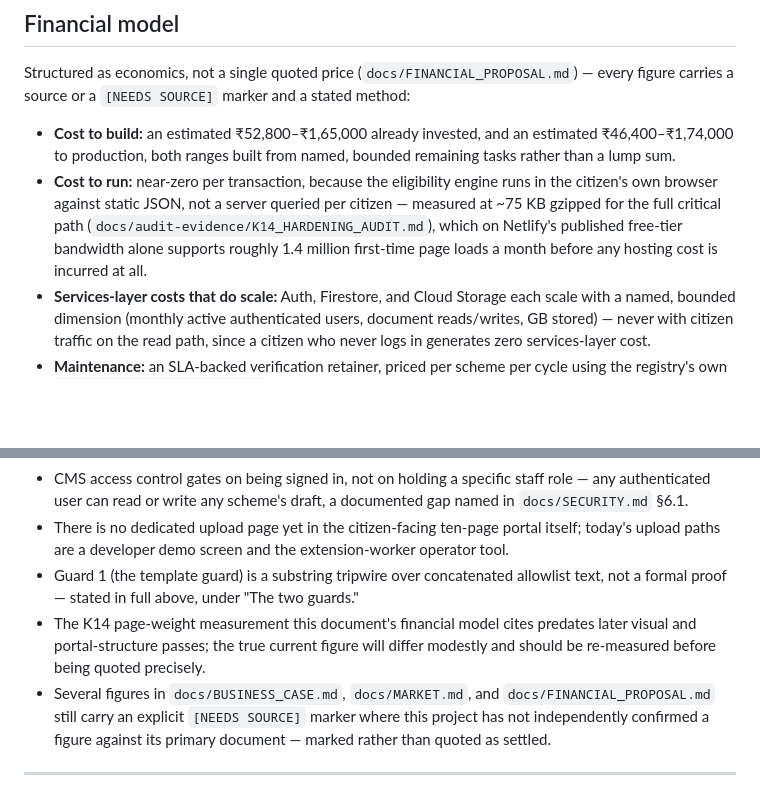
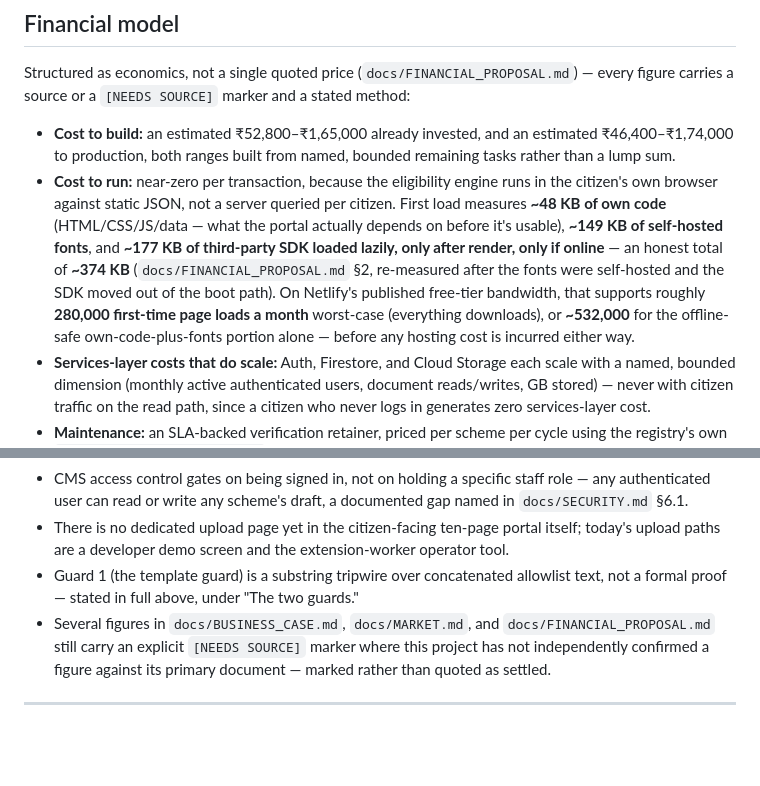
Before and after one commit to yodevstudio/kisan-dwaar, a Markdown page: README.md, 2 parts joined by grey strips. Drawn GitHub-style; blank space fills up the shorter version.

Commit message:
Correct page-weight and bandwidth figures: re-measured after fonts and the deferred SDK, split and totalled with arithmetic shown

```diff
--- a/README.md
+++ b/README.md
@@ -193,7 +193,7 @@ Beyond the challenge: a Jan Aadhaar adapter the moment sandbox credentials arriv
 Structured as economics, not a single quoted price (`docs/FINANCIAL_PROPOSAL.md`) — every figure carries a source or a `[NEEDS SOURCE]` marker and a stated method:
 
 - **Cost to build:** an estimated ₹52,800–₹1,65,000 already invested, and an estimated ₹46,400–₹1,74,000 to production, both ranges built from named, bounded remaining tasks rather than a lump sum.
-- **Cost to run:** near-zero per transaction, because the eligibility engine runs in the citizen's own browser against static JSON, not a server queried per citizen — measured at ~75 KB gzipped for the full critical path (`docs/audit-evidence/K14_HARDENING_AUDIT.md`), which on Netlify's published free-tier bandwidth alone supports roughly 1.4 million first-time page loads a month before any hosting cost is incurred at all.
+- **Cost to run:** near-zero per transaction, because the eligibility engine runs in the citizen's own browser against static JSON, not a server queried per citizen. First load measures **~48 KB of own code** (HTML/CSS/JS/data — what the portal actually depends on before it's usable), **~149 KB of self-hosted fonts**, and **~177 KB of third-party SDK loaded lazily, only after render, only if online** — an honest total of **~374 KB** (`docs/FINANCIAL_PROPOSAL.md` §2, re-measured after the fonts were self-hosted and the SDK moved out of the boot path). On Netlify's published free-tier bandwidth, that supports roughly **280,000 first-time page loads a month** worst-case (everything downloads), or **~532,000** for the offline-safe own-code-plus-fonts portion alone — before any hosting cost is incurred either way.
 - **Services-layer costs that do scale:** Auth, Firestore, and Cloud Storage each scale with a named, bounded dimension (monthly active authenticated users, document reads/writes, GB stored) — never with citizen traffic on the read path, since a citizen who never logs in generates zero services-layer cost.
 - **Maintenance:** an SLA-backed verification retainer, priced per scheme per cycle using the registry's own `verification_interval_days` field — an estimated ₹22,720–₹1,27,800 per year for the 12 schemes as they stand today, before adding a single new one.
 - **The second department is a dataset, not a rebuild:** already proven, not hypothetical — 6 of the 12 schemes already in this registry belong to departments other than Agriculture, added at the same per-scheme cost as any agriculture record, with zero incremental engine or portal spend.
@@ -221,7 +221,6 @@ Stated as limitations, not glossed over:
 - CMS access control gates on being signed in, not on holding a specific staff role — any authenticated user can read or write any scheme's draft, a documented gap named in `docs/SECURITY.md` §6.1.
 - There is no dedicated upload page yet in the citizen-facing ten-page portal itself; today's upload paths are a developer demo screen and the extension-worker operator tool.
 - Guard 1 (the template guard) is a substring tripwire over concatenated allowlist text, not a formal proof — stated in full above, under "The two guards."
-- The K14 page-weight measurement this document's financial model cites predates later visual and portal-structure passes; the true current figure will differ modestly and should be re-measured before being quoted precisely.
 - Several figures in `docs/BUSINESS_CASE.md`, `docs/MARKET.md`, and `docs/FINANCIAL_PROPOSAL.md` still carry an explicit `[NEEDS SOURCE]` marker where this project has not independently confirmed a figure against its primary document — marked rather than quoted as settled.
 
 ---
```
Also changed, not shown: docs/FINANCIAL_PROPOSAL.md (+17 -4 lines).
